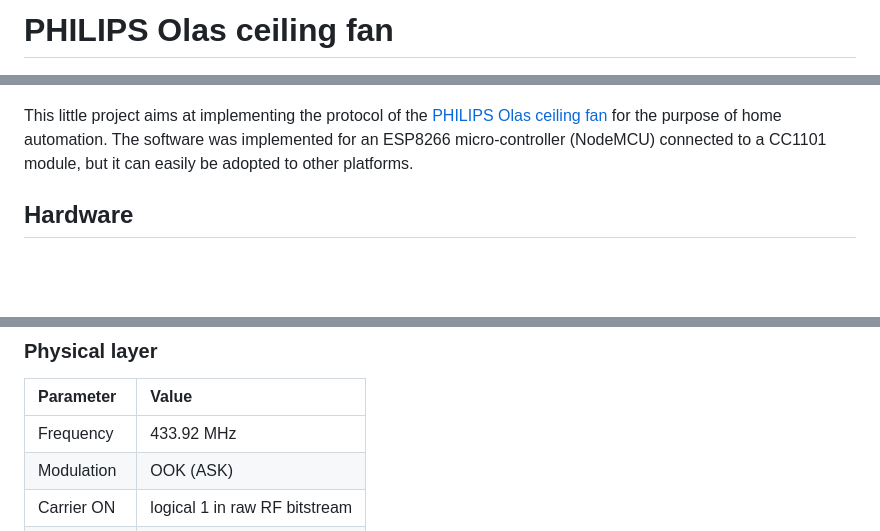
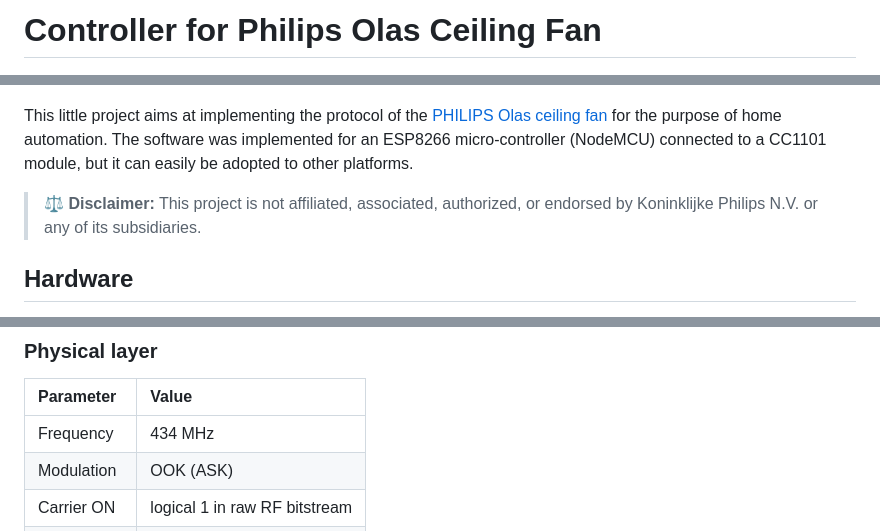
Before and after one commit to kercle/philips-olas-remote, a Markdown page: Readme.md, 3 parts joined by grey strips. Drawn GitHub-style; blank space fills up the shorter version.

```diff
--- a/Readme.md
+++ b/Readme.md
@@ -1,8 +1,10 @@
-# PHILIPS Olas ceiling fan
+# Controller for Philips Olas Ceiling Fan
 
 ![Philips Olas ceiling fan](./assets/philips-olas-fan.png)
 
 This little project aims at implementing the protocol of the [PHILIPS Olas ceiling fan](https://www.lighting.philips.at/consumer/p/deckenventilator-mit-beleuchtung-olas-deckenventilatorleuchte-32-w-ventilator-24-w-leuchte/8720169369993) for the purpose of home automation. The software was implemented for an ESP8266 micro-controller (NodeMCU) connected to a CC1101 module, but it can easily be adopted to other platforms.
+
+> ⚖️ **Disclaimer:** This project is not affiliated, associated, authorized, or endorsed by Koninklijke Philips N.V. or any of its subsidiaries.
 
 ## Hardware
 
@@ -18,7 +20,7 @@ The protocol was recorded using the firmware compiled from the `scanner` build-t
 
 | Parameter        | Value            |
 | :--------------- | :--------------- |
-| Frequency        | 433.92 MHz       |
+| Frequency        | 434 MHz          |
 | Modulation       | OOK (ASK)        |
 | Carrier ON       | logical 1 in raw RF bitstream |
 | Carrier OFF      | logical 0 in raw RF bitstream |
```
